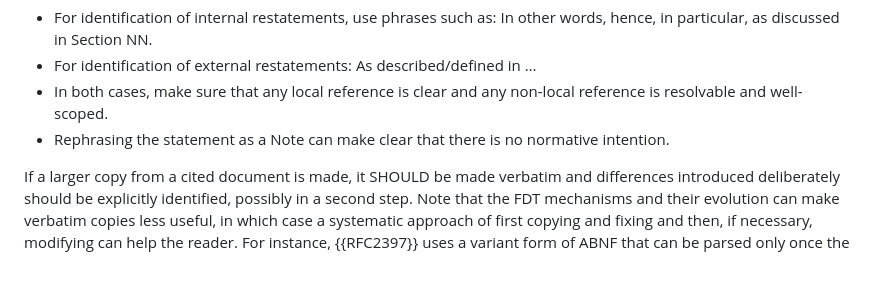
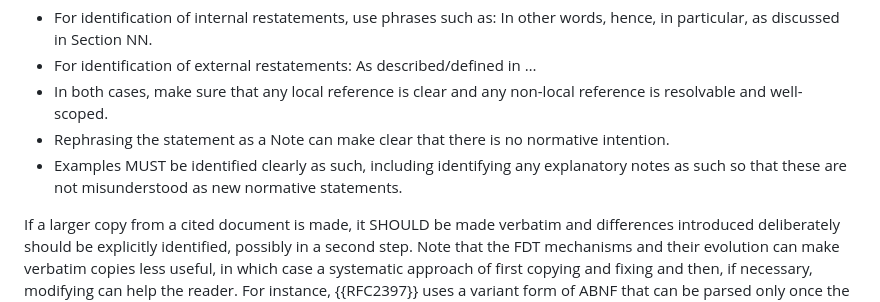
Before and after one commit to cabo/restatement, a Markdown page: draft-bormann-restatement.md, the part around the change. Drawn GitHub-style; blank space fills up the shorter version.

Commit message:
Add admonition about examples

```diff
--- a/draft-bormann-restatement.md
+++ b/draft-bormann-restatement.md
@@ -289,6 +289,9 @@ sufficiently identified by the authors as such.
   non-local reference is resolvable and well-scoped.
 - Rephrasing the statement as a Note can make clear that there is no
   normative intention.
+- Examples MUST be identified clearly as such, including identifying
+  any explanatory notes as such so that these are not misunderstood as
+  new normative statements.
 
 If a larger copy from a cited document is made, it SHOULD be made
 verbatim and differences introduced deliberately should be explicitly
```
